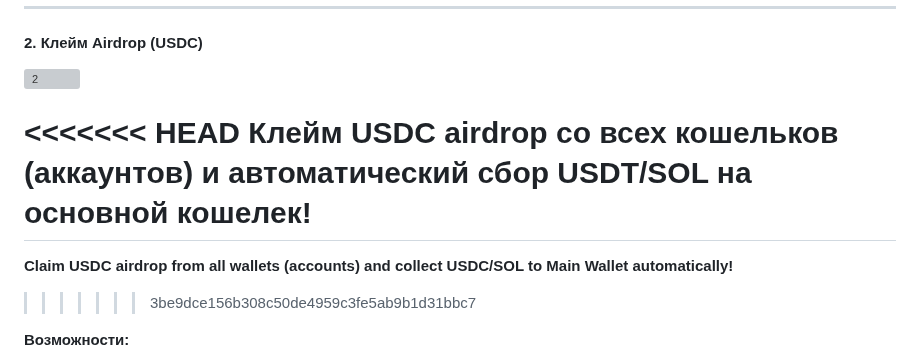
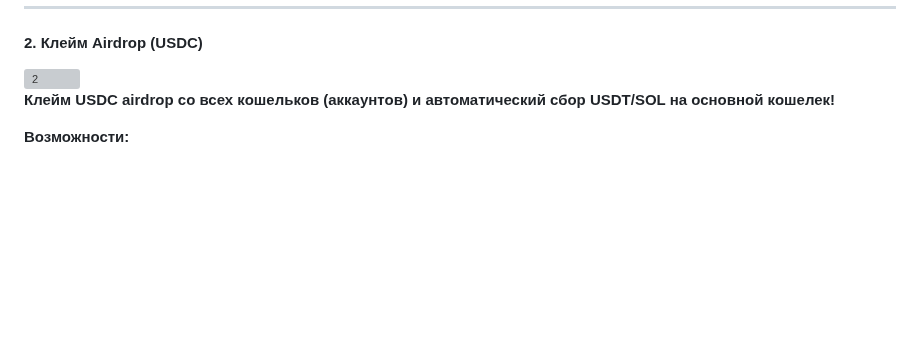
Before and after one commit to div-engine/Grass-Season-2-Airdrop-Claimer, a Markdown page: README.md, the part around the change. Drawn GitHub-style; blank space fills up the shorter version; grey boxes are pictures that could not be loaded.

```diff
--- a/README.md
+++ b/README.md
@@ -79,11 +79,7 @@
 
 <img width="715" height="825" alt="2" src="https://github.com/user-attachments/assets/6dccc889-055a-4ad9-a463-a366f517b742" />
 
-<<<<<<< HEAD
 **Клейм USDC airdrop со всех кошельков (аккаунтов) и автоматический сбор USDT/SOL на основной кошелек!**
-=======
-**Claim USDC airdrop from all wallets (accounts) and collect USDC/SOL to Main Wallet automatically!**
->>>>>>> 3be9dce156b308c50de4959c3fe5ab9b1d31bbc7
 
 **Возможности:**
 - Пополнение кошельков аккаунтов с основного кошелька
```
